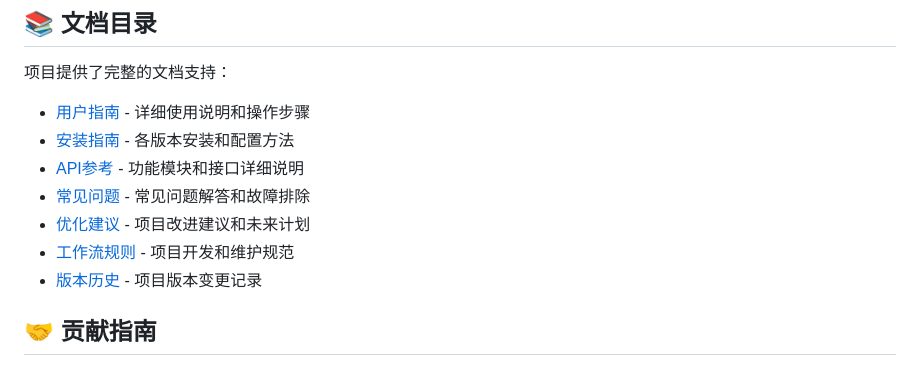
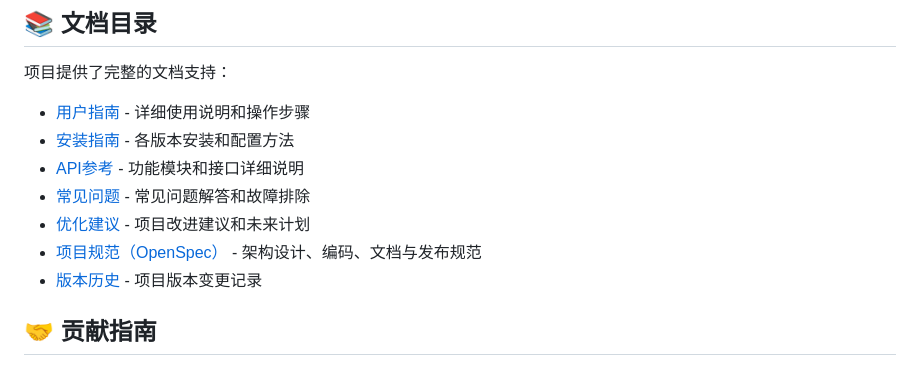
Before and after one commit to sutchan/Windows-User-Files-Mover, a Markdown page: README.md, the part around the change. GitHub-like rendering.

```diff
--- a/README.md
+++ b/README.md
@@ -119,7 +119,7 @@ Windows-User-Files-Mover 是一款专为Windows系统设计的实用工具，旨
 - [API参考](docs/api_reference.md) - 功能模块和接口详细说明
 - [常见问题](docs/faq.md) - 常见问题解答和故障排除
 - [优化建议](docs/optimization_suggestions.md) - 项目改进建议和未来计划
-- [工作流规则](docs/6A工作流规则.md) - 项目开发和维护规范
+- [项目规范（OpenSpec）](docs/openspec.md) - 架构设计、编码、文档与发布规范
 - [版本历史](VERSION_HISTORY.md) - 项目版本变更记录
 
 ## 🤝 贡献指南
```
Also changed, not shown: .workbuddy/memory/2026-06-26.md (added, +19 -0 lines).
